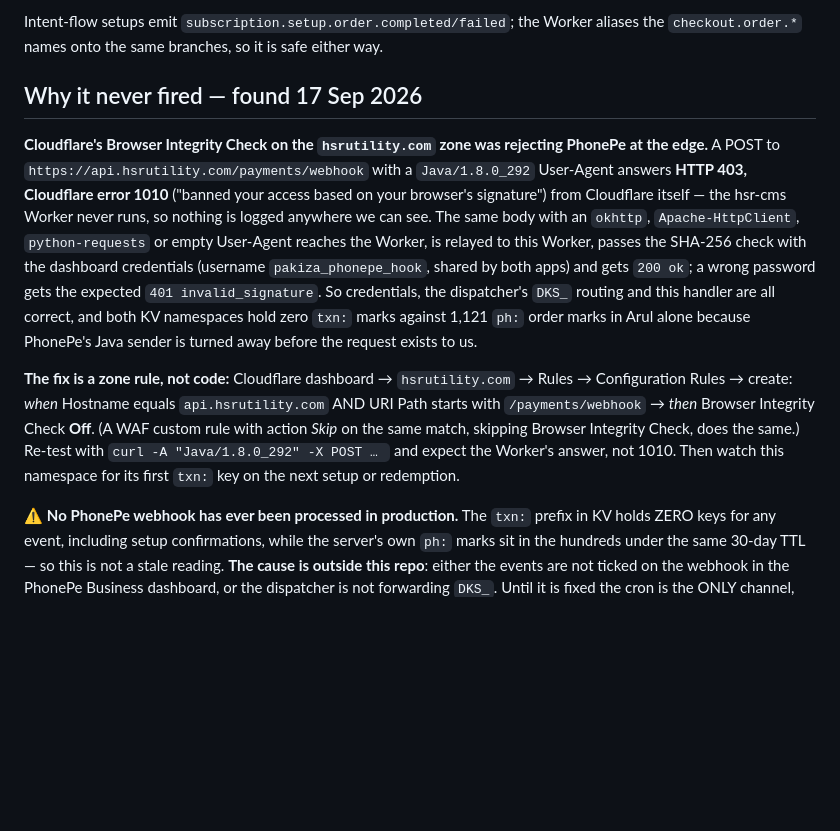
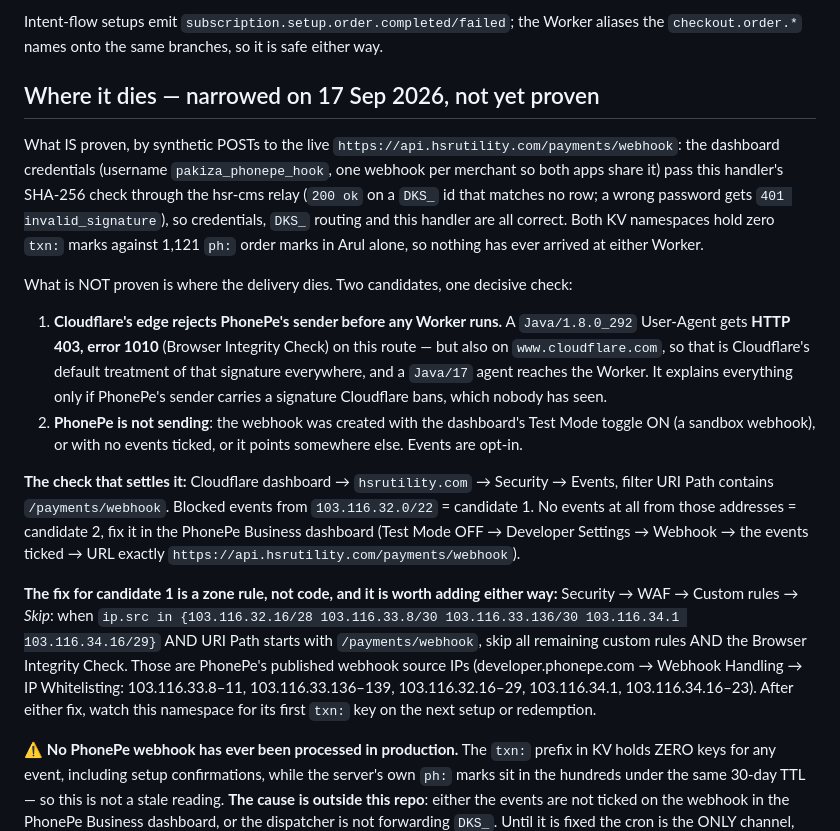
Before and after one commit to anishjha12309/arul, a Markdown page: docs/phonepe-webhook.md, the part around the change. Rendered like a GitHub page; blank space fills up the shorter version.

Commit message:
say plainly that the webhook's failure point is narrowed to two candidates, not proven: the Java/1.8 signature Cloudflare rejects is rejected everywhere, so give the Security Events check that settles it and the WAF skip for PhonePe's published source IPs

```diff
--- a/docs/phonepe-webhook.md
+++ b/docs/phonepe-webhook.md
@@ -19,25 +19,38 @@ merchantSubscriptionId".
 Intent-flow setups emit `subscription.setup.order.completed/failed`; the Worker aliases the
 `checkout.order.*` names onto the same branches, so it is safe either way.
 
-## Why it never fired — found 17 Sep 2026
+## Where it dies — narrowed on 17 Sep 2026, not yet proven
 
-**Cloudflare's Browser Integrity Check on the `hsrutility.com` zone was rejecting PhonePe at the edge.**
-A POST to `https://api.hsrutility.com/payments/webhook` with a `Java/1.8.0_292` User-Agent answers
-**HTTP 403, Cloudflare error 1010** ("banned your access based on your browser's signature") from
-Cloudflare itself — the hsr-cms Worker never runs, so nothing is logged anywhere we can see. The same
-body with an `okhttp`, `Apache-HttpClient`, `python-requests` or empty User-Agent reaches the Worker,
-is relayed to this Worker, passes the SHA-256 check with the dashboard credentials (username
-`pakiza_phonepe_hook`, shared by both apps) and gets `200 ok`; a wrong password gets the expected
-`401 invalid_signature`. So credentials, the dispatcher's `DKS_` routing and this handler are all
-correct, and both KV namespaces hold zero `txn:` marks against 1,121 `ph:` order marks in Arul alone
-because PhonePe's Java sender is turned away before the request exists to us.
+What IS proven, by synthetic POSTs to the live `https://api.hsrutility.com/payments/webhook`:
+the dashboard credentials (username `pakiza_phonepe_hook`, one webhook per merchant so both apps
+share it) pass this handler's SHA-256 check through the hsr-cms relay (`200 ok` on a `DKS_` id that
+matches no row; a wrong password gets `401 invalid_signature`), so credentials, `DKS_` routing and
+this handler are all correct. Both KV namespaces hold zero `txn:` marks against 1,121 `ph:` order
+marks in Arul alone, so nothing has ever arrived at either Worker.
 
-**The fix is a zone rule, not code:** Cloudflare dashboard → `hsrutility.com` → Rules → Configuration
-Rules → create: *when* Hostname equals `api.hsrutility.com` AND URI Path starts with
-`/payments/webhook` → *then* Browser Integrity Check **Off**. (A WAF custom rule with action *Skip* on
-the same match, skipping Browser Integrity Check, does the same.) Re-test with
-`curl -A "Java/1.8.0_292" -X POST … ` and expect the Worker's answer, not 1010. Then watch this
-namespace for its first `txn:` key on the next setup or redemption.
+What is NOT proven is where the delivery dies. Two candidates, one decisive check:
+
+1. **Cloudflare's edge rejects PhonePe's sender before any Worker runs.** A `Java/1.8.0_292`
+   User-Agent gets **HTTP 403, error 1010** (Browser Integrity Check) on this route — but also on
+   `www.cloudflare.com`, so that is Cloudflare's default treatment of that signature everywhere, and
+   a `Java/17` agent reaches the Worker. It explains everything only if PhonePe's sender carries a
+   signature Cloudflare bans, which nobody has seen.
+2. **PhonePe is not sending**: the webhook was created with the dashboard's Test Mode toggle ON
+   (a sandbox webhook), or with no events ticked, or it points somewhere else. Events are opt-in.
+
+**The check that settles it:** Cloudflare dashboard → `hsrutility.com` → Security → Events, filter
+URI Path contains `/payments/webhook`. Blocked events from `103.116.32.0/22` = candidate 1. No
+events at all from those addresses = candidate 2, fix it in the PhonePe Business dashboard
+(Test Mode OFF → Developer Settings → Webhook → the events ticked → URL exactly
+`https://api.hsrutility.com/payments/webhook`).
+
+**The fix for candidate 1 is a zone rule, not code, and it is worth adding either way:** Security →
+WAF → Custom rules → *Skip*: when `ip.src in {103.116.32.16/28 103.116.33.8/30 103.116.33.136/30
+103.116.34.1 103.116.34.16/29}` AND URI Path starts with `/payments/webhook`, skip all remaining
+custom rules AND the Browser Integrity Check. Those are PhonePe's published webhook source IPs
+(developer.phonepe.com → Webhook Handling → IP Whitelisting: 103.116.33.8–11, 103.116.33.136–139,
+103.116.32.16–29, 103.116.34.1, 103.116.34.16–23). After either fix, watch this namespace for its
+first `txn:` key on the next setup or redemption.
 
 ⚠ **No PhonePe webhook has ever been processed in production.** The `txn:` prefix in KV holds ZERO
 keys for any event, including setup confirmations, while the server's own `ph:` marks sit in the
```
